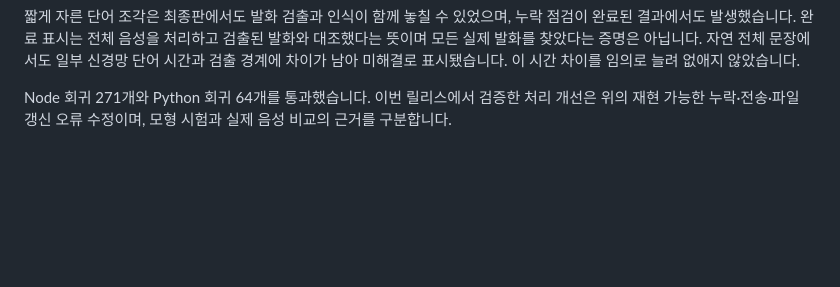
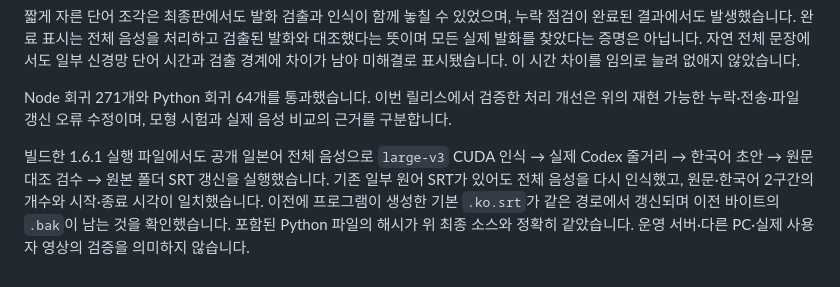
Before and after one commit to Xekaion/videorandom, a Markdown page: docs/subtitle-omission-validation.md, the part around the change. GitHub-like rendering; blank space fills up the shorter version.

Commit message:
Document final packaged subtitle validation

```diff
--- a/docs/subtitle-omission-validation.md
+++ b/docs/subtitle-omission-validation.md
@@ -41,3 +41,5 @@
 짧게 자른 단어 조각은 최종판에서도 발화 검출과 인식이 함께 놓칠 수 있었으며, 누락 점검이 완료된 결과에서도 발생했습니다. 완료 표시는 전체 음성을 처리하고 검출된 발화와 대조했다는 뜻이며 모든 실제 발화를 찾았다는 증명은 아닙니다. 자연 전체 문장에서도 일부 신경망 단어 시간과 검출 경계에 차이가 남아 미해결로 표시됐습니다. 이 시간 차이를 임의로 늘려 없애지 않았습니다.
 
 Node 회귀 271개와 Python 회귀 64개를 통과했습니다. 이번 릴리스에서 검증한 처리 개선은 위의 재현 가능한 누락·전송·파일 갱신 오류 수정이며, 모형 시험과 실제 음성 비교의 근거를 구분합니다.
+
+빌드한 1.6.1 실행 파일에서도 공개 일본어 전체 음성으로 `large-v3` CUDA 인식 → 실제 Codex 줄거리 → 한국어 초안 → 원문 대조 검수 → 원본 폴더 SRT 갱신을 실행했습니다. 기존 일부 원어 SRT가 있어도 전체 음성을 다시 인식했고, 원문·한국어 2구간의 개수와 시작·종료 시각이 일치했습니다. 이전에 프로그램이 생성한 기본 `.ko.srt`가 같은 경로에서 갱신되며 이전 바이트의 `.bak`이 남는 것을 확인했습니다. 포함된 Python 파일의 해시가 위 최종 소스와 정확히 같았습니다. 운영 서버·다른 PC·실제 사용자 영상의 검증을 의미하지 않습니다.
```
